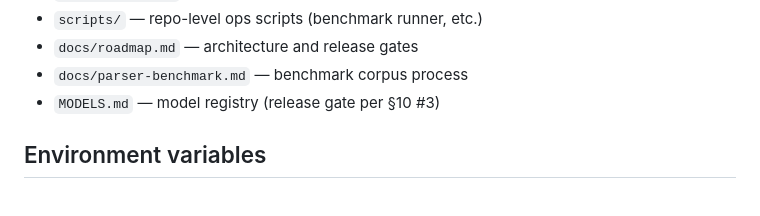
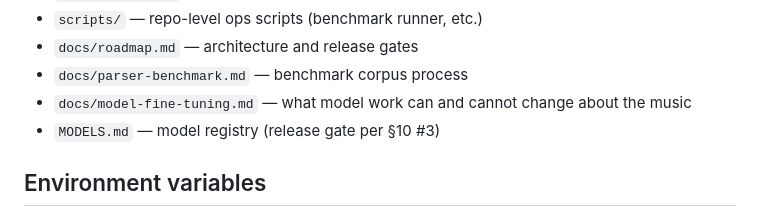
Before and after one commit to vaiju1981/smart-ai-music-composer, a Markdown page: README.md, the part around the change. GitHub-like rendering.

```diff
--- a/README.md
+++ b/README.md
@@ -60,6 +60,7 @@ MIT for our code. Third-party dependencies and assets are tracked in §4 of [`do
 - `scripts/` — repo-level ops scripts (benchmark runner, etc.)
 - `docs/roadmap.md` — architecture and release gates
 - `docs/parser-benchmark.md` — benchmark corpus process
+- `docs/model-fine-tuning.md` — what model work can and cannot change about the music
 - `MODELS.md` — model registry (release gate per §10 #3)
 
 ## Environment variables
```
Also changed, not shown: docs/model-fine-tuning.md (added, +137 -0 lines).
